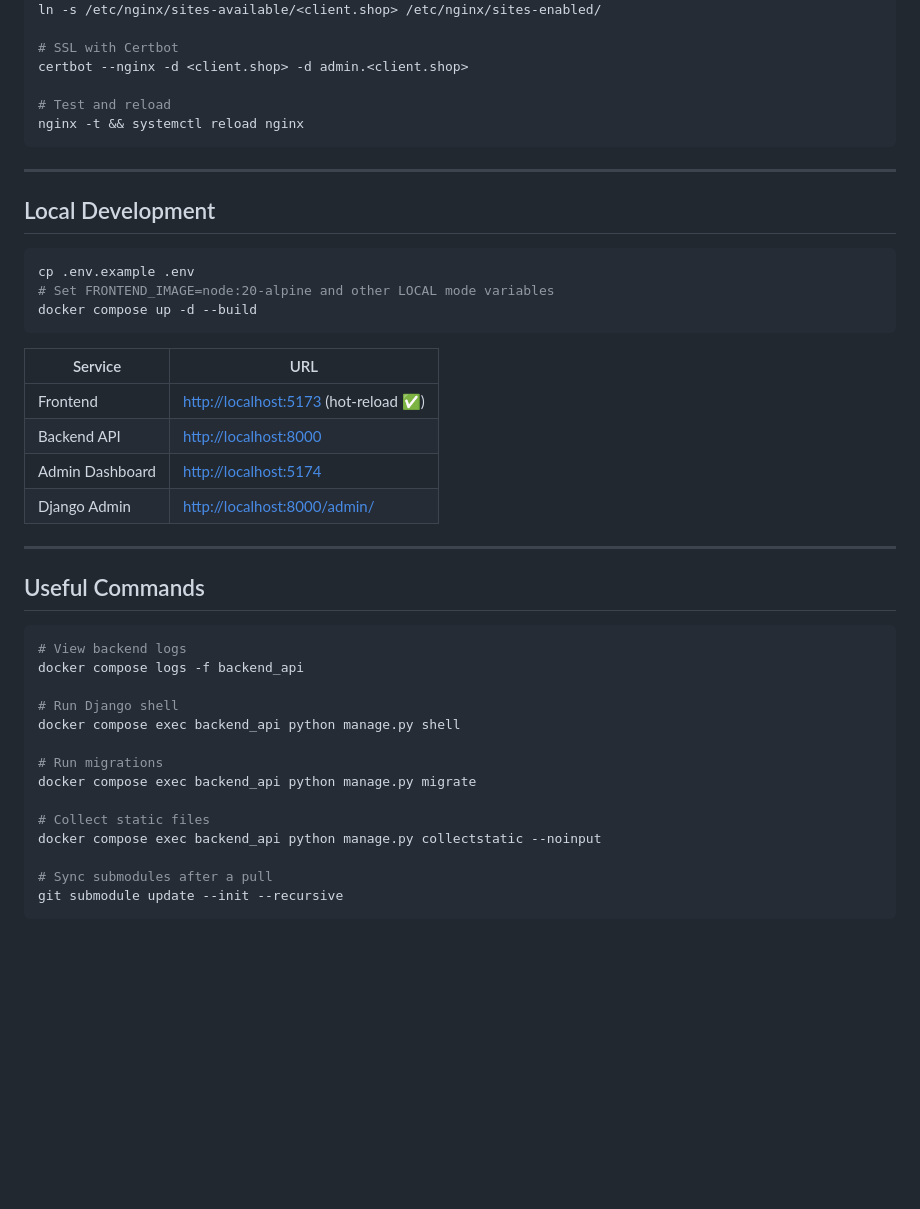
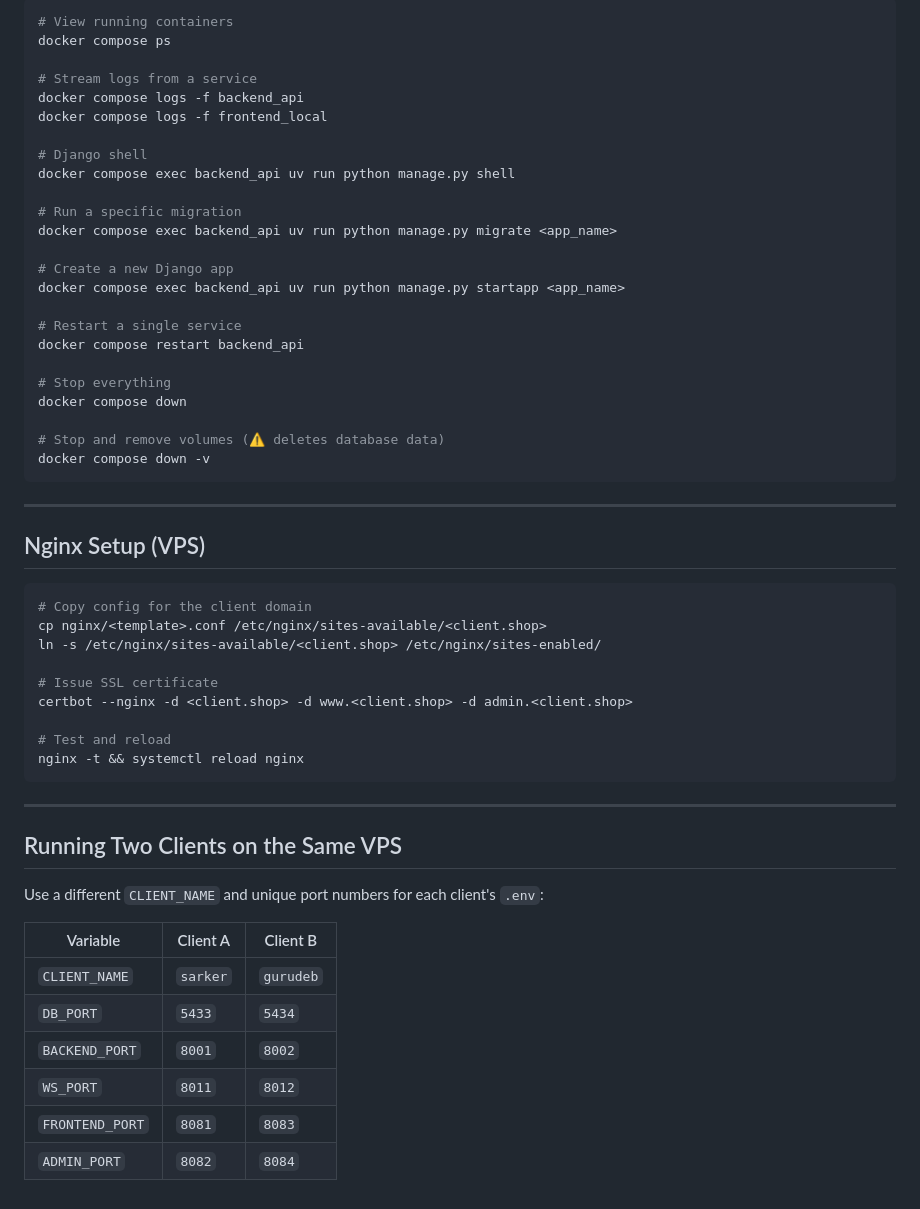
Before and after one commit to samircd4/drpython-ecommerce, a Markdown page: README.md, the part around one of its changes. Drawn GitHub-style; blank space fills up the shorter version.

````diff
--- a/README.md
+++ b/README.md
@@ -126,7 +234,41 @@ cp nginx/<client.shop>.conf /etc/nginx/sites-available/<client.shop>
+```bash
+# View running containers
+docker compose ps
+
+# Stream logs from a service
+docker compose logs -f backend_api
+docker compose logs -f frontend_local
+
+# Django shell
+docker compose exec backend_api uv run python manage.py shell
+
+# Run a specific migration
+docker compose exec backend_api uv run python manage.py migrate <app_name>
+
+# Create a new Django app
+docker compose exec backend_api uv run python manage.py startapp <app_name>
+
+# Restart a single service
+docker compose restart backend_api
+
+# Stop everything
+docker compose down
+
+# Stop and remove volumes (⚠️ deletes database data)
+docker compose down -v
+```
+
+---
+
+## Nginx Setup (VPS)
+
+```bash
+# Copy config for the client domain
+cp nginx/<template>.conf /etc/nginx/sites-available/<client.shop>
 ln -s /etc/nginx/sites-available/<client.shop> /etc/nginx/sites-enabled/
 
-# SSL with Certbot
-certbot --nginx -d <client.shop> -d admin.<client.shop>
+# Issue SSL certificate
+certbot --nginx -d <client.shop> -d www.<client.shop> -d admin.<client.shop>
 
 # Test and reload
 nginx -t && systemctl reload nginx
@@ -134,38 +276,15 @@ nginx -t && systemctl reload nginx
 
 ---
 
-## Local Development
+## Running Two Clients on the Same VPS
 
-```bash
-cp .env.example .env
-# Set FRONTEND_IMAGE=node:20-alpine and other LOCAL mode variables
-docker compose up -d --build
-```
+Use a different `CLIENT_NAME` and unique port numbers for each client's `.env`:
 
-| Service | URL |
-|---|---|
-| Frontend | <http://localhost:5173> (hot-reload ✅) |
-| Backend API | <http://localhost:8000> |
-| Admin Dashboard | <http://localhost:5174> |
-| Django Admin | <http://localhost:8000/admin/> |
-
----
-
-## Useful Commands
-
-```bash
-# View backend logs
-docker compose logs -f backend_api
-
-# Run Django shell
-docker compose exec backend_api python manage.py shell
-
-# Run migrations
-docker compose exec backend_api python manage.py migrate
-
-# Collect static files
-docker compose exec backend_api python manage.py collectstatic --noinput
-
-# Sync submodules after a pull
-git submodule update --init --recursive
-```
+| Variable | Client A | Client B |
+|---|---|---|
+| `CLIENT_NAME` | `sarker` | `gurudeb` |
+| `DB_PORT` | `5433` | `5434` |
+| `BACKEND_PORT` | `8001` | `8002` |
+| `WS_PORT` | `8011` | `8012` |
+| `FRONTEND_PORT` | `8081` | `8083` |
+| `ADMIN_PORT` | `8082` | `8084` |
````
Also changed, not shown: other parts of README.md (+171 -63 lines).
